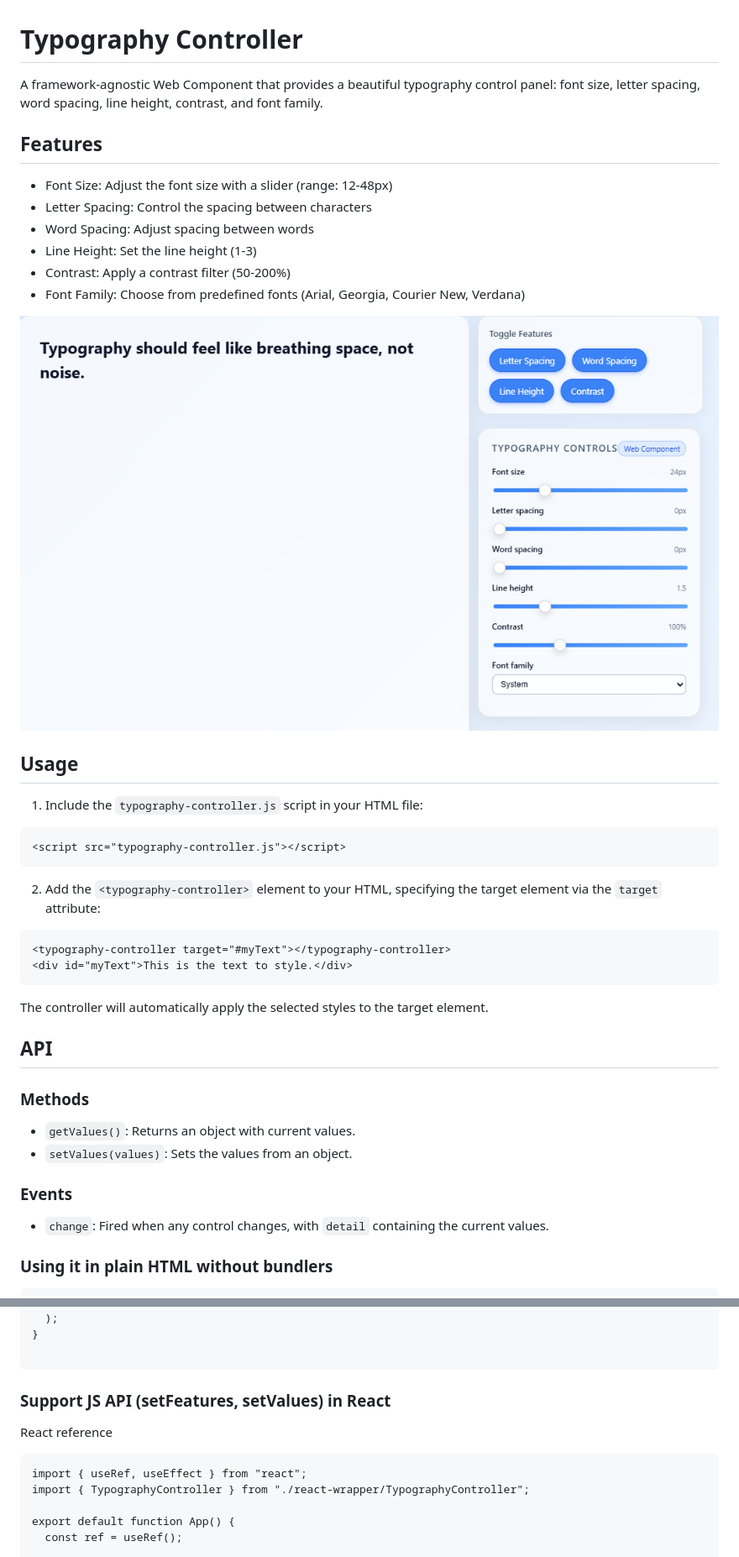
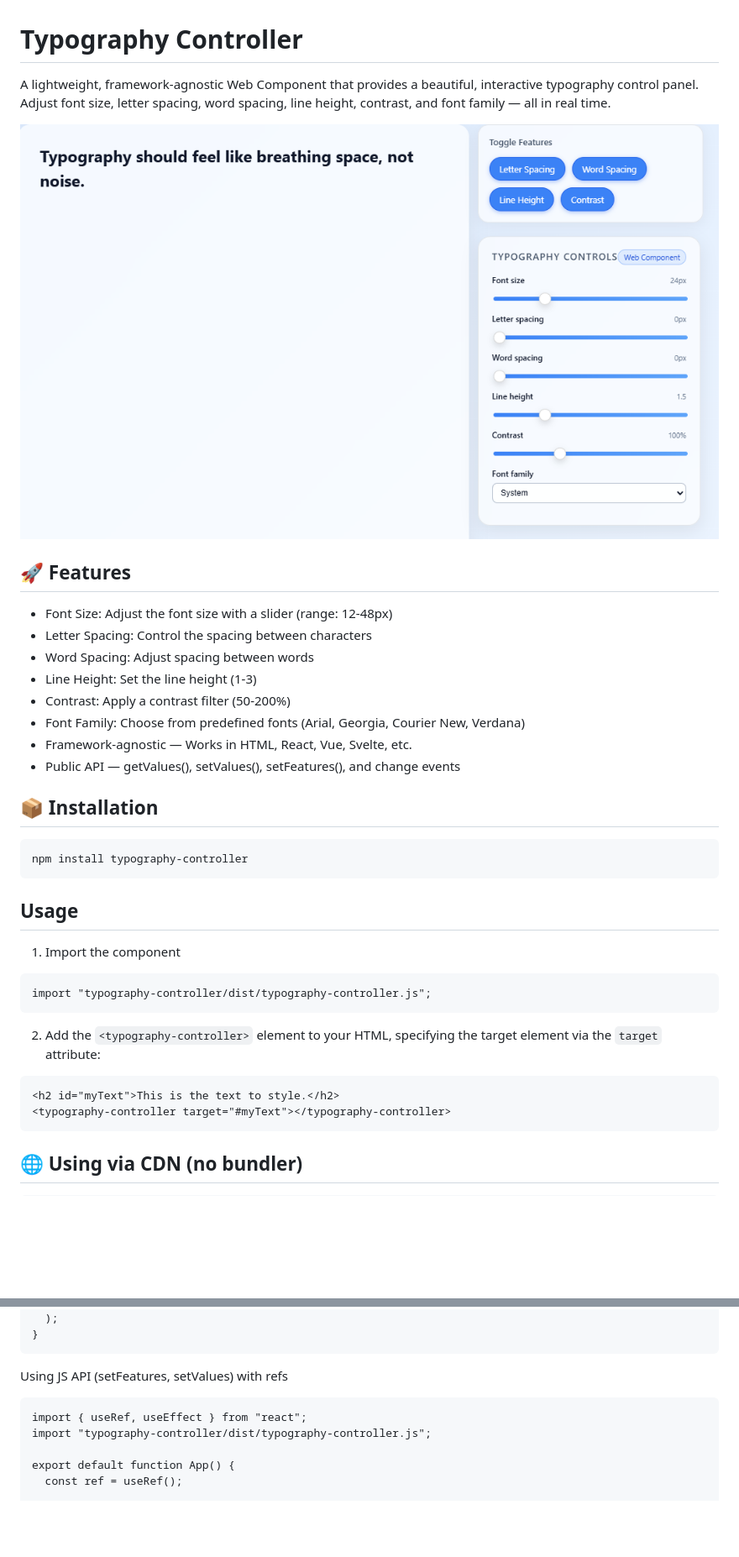
Before and after one commit to achuthkamath91/Typography-Controller, a Markdown page: README.md, 2 parts joined by grey strips. Shown at 84% size. Rendered like a GitHub page; blank space fills up the shorter version.

````diff
--- a/README.md
+++ b/README.md
@@ -1,10 +1,11 @@
 # Typography Controller
 
-A framework-agnostic Web Component that provides a beautiful typography control panel:
-font size, letter spacing, word spacing, line height, contrast, and font family.
+A lightweight, framework‑agnostic Web Component that provides a beautiful, interactive typography control panel.
+Adjust font size, letter spacing, word spacing, line height, contrast, and font family — all in real time.
 
+![alt text](https://raw.githubusercontent.com/achuthkamath91/Typography-Controller/main/image.png)
 
-## Features
+## 🚀 Features
 
 - Font Size: Adjust the font size with a slider (range: 12-48px)
 - Letter Spacing: Control the spacing between characters
@@ -12,37 +13,30 @@ font size, letter spacing, word spacing, line height, contrast, and font family.
 - Line Height: Set the line height (1-3)
 - Contrast: Apply a contrast filter (50-200%)
 - Font Family: Choose from predefined fonts (Arial, Georgia, Courier New, Verdana)
+- Framework‑agnostic — Works in HTML, React, Vue, Svelte, etc.
+- Public API — getValues(), setValues(), setFeatures(), and change events
 
-![alt text](https://raw.githubusercontent.com/achuthkamath91/Typography-Controller/main/image.png)
+## 📦 Installation
+
+```bash
+npm install typography-controller
+```
 
 ## Usage
 
-1. Include the `typography-controller.js` script in your HTML file:
+1. Import the component
 
 ```html
-<script src="typography-controller.js"></script>
+import "typography-controller/dist/typography-controller.js";
 ```
 
 2. Add the `<typography-controller>` element to your HTML, specifying the target element via the `target` attribute:
 
 ```html
+<h2 id="myText">This is the text to style.</h2>
 <typography-controller target="#myText"></typography-controller>
-<div id="myText">This is the text to style.</div>
 ```
 
-The controller will automatically apply the selected styles to the target element.
-
-## API
-
-### Methods
-
-- `getValues()`: Returns an object with current values.
-- `setValues(values)`: Sets the values from an object.
-
-### Events
-
-- `change`: Fired when any control changes, with `detail` containing the current values.
-
-### Using it in plain HTML without bundlers
+## 🌐 Using via CDN (no bundler)
 
 ```
@@ -93,15 +94,12 @@ export default function App() {
     </div>
   );
 }
-
 ```
 
-### Support JS API (setFeatures, setValues) in React
-
-React reference
+Using JS API (setFeatures, setValues) with refs
 ```
 import { useRef, useEffect } from "react";
-import { TypographyController } from "./react-wrapper/TypographyController";
+import "typography-controller/dist/typography-controller.js";
 
 export default function App() {
   const ref = useRef();
````
Also changed, not shown: other parts of README.md (+24 -19 lines).
